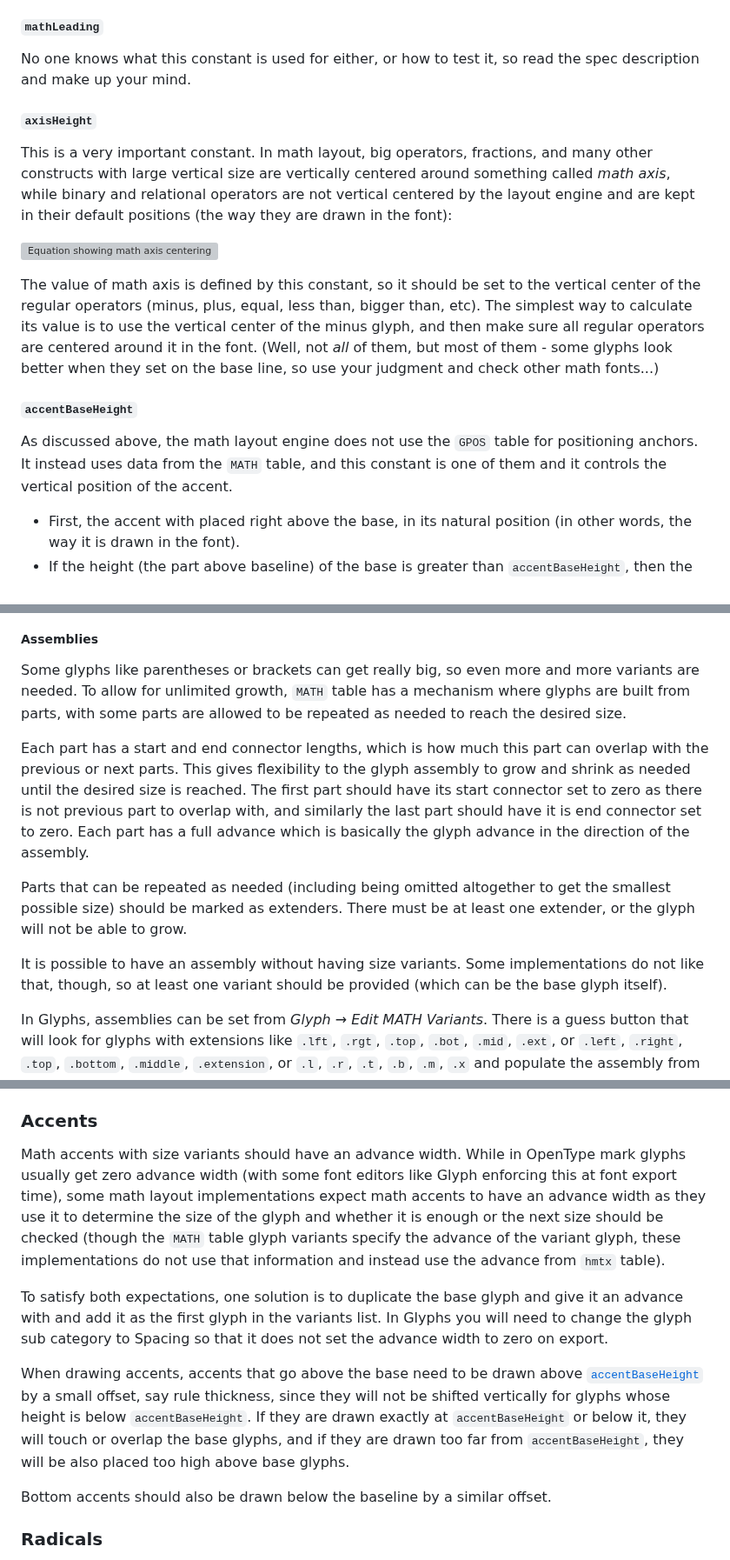
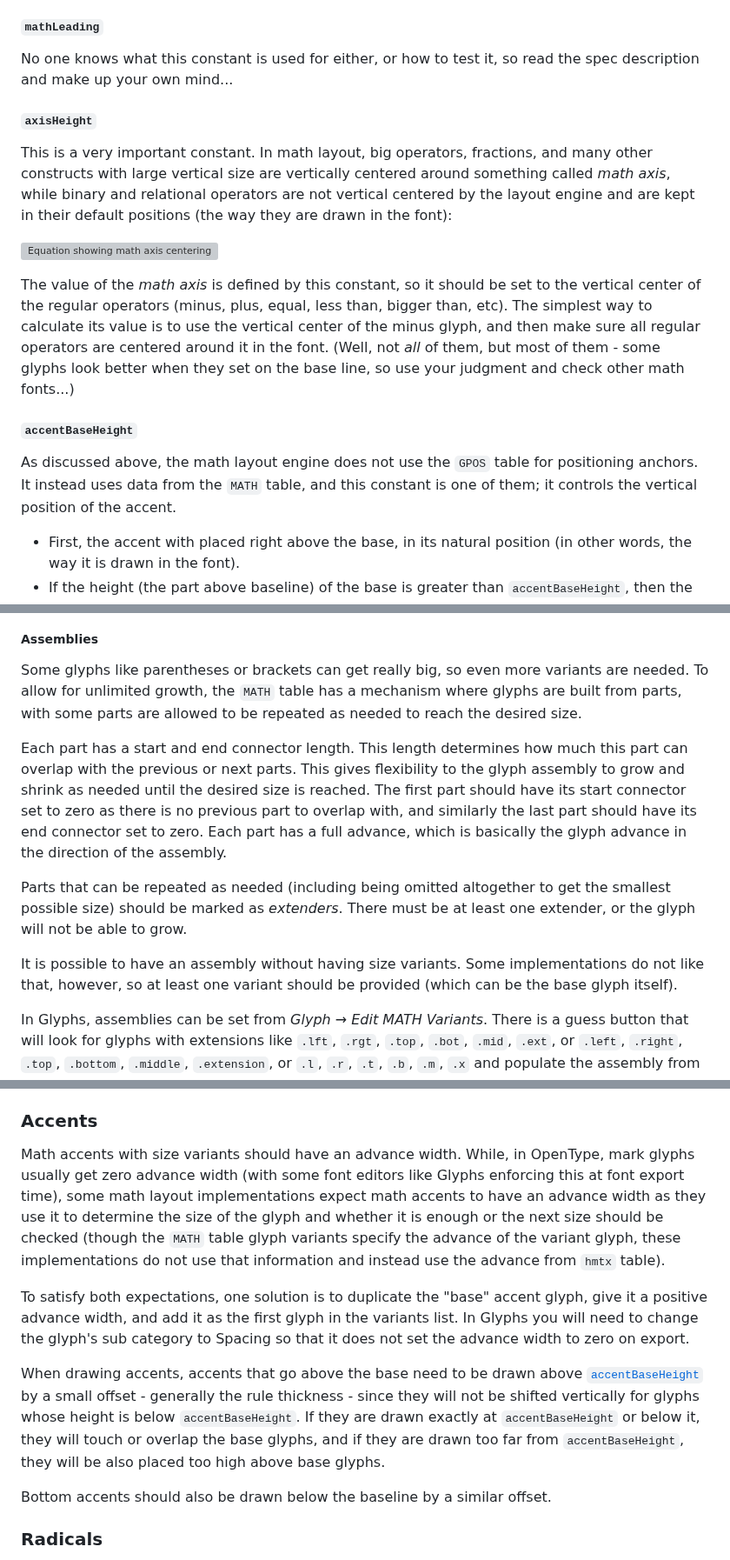
Before and after one commit to notofonts/math, a Markdown page: documentation/building-math-fonts/index.md, 3 parts joined by grey strips. Shown at 87% size. Rendered like a GitHub page; grey boxes are pictures that could not be loaded.

```diff
--- a/documentation/building-math-fonts/index.md
+++ b/documentation/building-math-fonts/index.md
@@ -177,17 +177,17 @@ Math layout engines use a [bigger glyph](#size-variants) for _big_ operators (e.
 This means that at least two glyphs are needed for each big operator: one for text math and the other for display math. It is possible to have more than one glyph, and this constant tells the layout engine what is the minimum size (bounding box height) of the big operator in display style, to skip any glyph that is smaller than it. Even if the font has only two glyphs for each big operator, this constant should be set to a value larger than the size of the first glyph of **all** big operators. There is a catch, however, since Microsoft implementation has a bug where it reads `delimitedSubFormulaMinHeight` instead of this constants, so the value that should be set for `displayOperatorMinHeight`, should also be used for `delimitedSubFormulaMinHeight` so that the font behaves correctly in various implementations.
 
 #### `mathLeading`
-No one knows what this constant is used for either, or how to test it, so read the spec description and make up your mind.
+No one knows what this constant is used for either, or how to test it, so read the spec description and make up your own mind...
 
 #### `axisHeight`
 This is a very important constant. In math layout, big operators, fractions, and many other constructs with large vertical size are vertically centered around something called _math axis_, while binary and relational operators are not vertical centered by the layout engine and are kept in their default positions (the way they are drawn in the font):
 
 ![Equation showing math axis centering](./math-axis.svg)
 
-The value of math axis is defined by this constant, so it should be set to the vertical center of the regular operators (minus, plus, equal, less than, bigger than, etc). The simplest way to calculate its value is to use the vertical center of the minus glyph, and then make sure all regular operators are centered around it in the font. (Well, not *all* of them, but most of them - some glyphs look better when they set on the base line, so use your judgment and check other math fonts...)
+The value of the *math axis* is defined by this constant, so it should be set to the vertical center of the regular operators (minus, plus, equal, less than, bigger than, etc). The simplest way to calculate its value is to use the vertical center of the minus glyph, and then make sure all regular operators are centered around it in the font. (Well, not *all* of them, but most of them - some glyphs look better when they set on the base line, so use your judgment and check other math fonts...)
 
 #### `accentBaseHeight`
-As discussed above, the math layout engine does not use the `GPOS` table for positioning anchors. It instead uses data from the `MATH` table, and this constant is one of them and it controls the vertical position of the accent.
+As discussed above, the math layout engine does not use the `GPOS` table for positioning anchors. It instead uses data from the `MATH` table, and this constant is one of them; it controls the vertical position of the accent.
 
 * First, the accent with placed right above the base, in its natural position (in other words, the way it is drawn in the font).
 * If the height (the part above baseline) of the base is greater than `accentBaseHeight`, then the accent will be moved up by difference between the `accentBaseHeight` and the height of the base glyph,
@@ -424,13 +424,13 @@ In FontForge, variants can be set from _Element → Glyph Info → TeX & Math_:
 ![FontForge MATH variants window](./fontforge-variants.png)
 
 ##### Assemblies
-Some glyphs like parentheses or brackets can get really big, so even more and more variants are needed. To allow for unlimited growth, `MATH` table has a mechanism where glyphs are built from parts, with some parts are allowed to be repeated as needed to reach the desired size.
+Some glyphs like parentheses or brackets can get really big, so even more variants are needed. To allow for unlimited growth, the `MATH` table has a mechanism where glyphs are built from parts, with some parts are allowed to be repeated as needed to reach the desired size.
 
-Each part has a start and end connector lengths, which is how much this part can overlap with the previous or next parts. This gives flexibility to the glyph assembly to grow and shrink as needed until the desired size is reached. The first part should have its start connector set to zero as there is not previous part to overlap with, and similarly the last part should have it is end connector set to zero. Each part has a full advance which is basically the glyph advance in the direction of the assembly.
+Each part has a start and end connector length. This length determines how much this part can overlap with the previous or next parts. This gives flexibility to the glyph assembly to grow and shrink as needed until the desired size is reached. The first part should have its start connector set to zero as there is no previous part to overlap with, and similarly the last part should have its end connector set to zero. Each part has a full advance, which is basically the glyph advance in the direction of the assembly.
 
-Parts that can be repeated as needed (including being omitted altogether to get the smallest possible size) should be marked as extenders. There must be at least one extender, or the glyph will not be able to grow.
+Parts that can be repeated as needed (including being omitted altogether to get the smallest possible size) should be marked as *extenders*. There must be at least one extender, or the glyph will not be able to grow.
 
-It is possible to have an assembly without having size variants. Some implementations do not like that, though, so at least one variant should be provided (which can be the base glyph itself).
+It is possible to have an assembly without having size variants. Some implementations do not like that, however, so at least one variant should be provided (which can be the base glyph itself).
 
 In Glyphs, assemblies can be set from _Glyph → Edit MATH Variants_. There is a guess button that will look for glyphs with extensions like `.lft`, `.rgt`, `.top`, `.bot`, `.mid`, `.ext`, or `.left`, `.right`, `.top`, `.bottom`, `.middle`, `.extension`, or `.l`, `.r`, `.t`, `.b`, `.m`, `.x` and populate the assembly from them. It applies a heuristic to find the straight segment at both ends of part glyph to calculate the connector lengths, but the results should be double checked. The start connector, end connector, and whether the glyphs is an extender or not can be set manually. The full advance will be automatically calculated.
 
@@ -470,11 +470,11 @@ Many Arabic letters have a wide part of the glyph going below the base line. Tho
 There are many considerations that should be taken into account when designing glyphs for math, but this has been written about [elsewhere](http://www.typoma.com/publ/20040430-bachotex.pdf). Here we discuss glyph design aspects that are influenced by technical details of the `MATH` table.
 
 ### Accents
-Math accents with size variants should have an advance width. While in OpenType mark glyphs usually get zero advance width (with some font editors like Glyph enforcing this at font export time), some math layout implementations expect math accents to have an advance width as they use it to determine the size of the glyph and whether it is enough or the next size should be checked (though the `MATH` table glyph variants specify the advance of the variant glyph, these implementations do not use that information and instead use the advance from `hmtx` table).
+Math accents with size variants should have an advance width. While, in OpenType, mark glyphs usually get zero advance width (with some font editors like Glyphs enforcing this at font export time), some math layout implementations expect math accents to have an advance width as they use it to determine the size of the glyph and whether it is enough or the next size should be checked (though the `MATH` table glyph variants specify the advance of the variant glyph, these implementations do not use that information and instead use the advance from `hmtx` table).
 
-To satisfy both expectations, one solution is to duplicate the base glyph and give it an advance with and add it as the first glyph in the variants list. In Glyphs you will need to change the glyph sub category to Spacing so that it does not set the advance width to zero on export.
+To satisfy both expectations, one solution is to duplicate the "base" accent glyph, give it a positive advance width, and add it as the first glyph in the variants list. In Glyphs you will need to change the glyph's sub category to Spacing so that it does not set the advance width to zero on export.
 
-When drawing accents, accents that go above the base need to be drawn above [`accentBaseHeight`](#accentbaseheight) by a small offset, say rule thickness, since they will not be shifted vertically for glyphs whose height is below `accentBaseHeight`. If they are drawn exactly at `accentBaseHeight` or below it, they will touch or overlap the base glyphs, and if they are drawn too far from `accentBaseHeight`, they will be also placed too high above base glyphs.
+When drawing accents, accents that go above the base need to be drawn above [`accentBaseHeight`](#accentbaseheight) by a small offset - generally the rule thickness - since they will not be shifted vertically for glyphs whose height is below `accentBaseHeight`. If they are drawn exactly at `accentBaseHeight` or below it, they will touch or overlap the base glyphs, and if they are drawn too far from `accentBaseHeight`, they will be also placed too high above base glyphs.
 
 Bottom accents should also be drawn below the baseline by a similar offset.
 
```
Also changed, not shown: other parts of documentation/building-math-fonts/index.md (+32 -32 lines).
